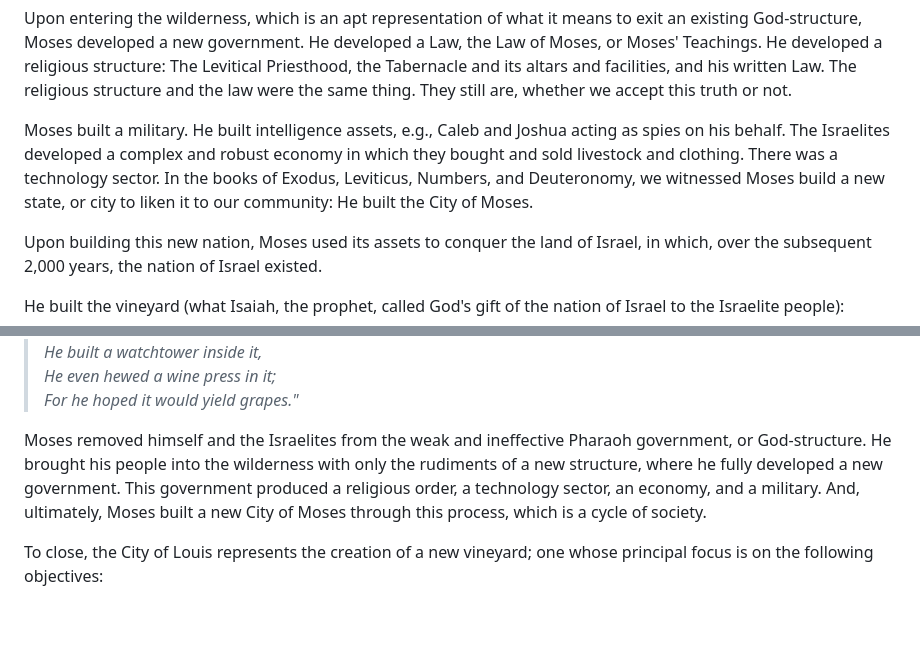
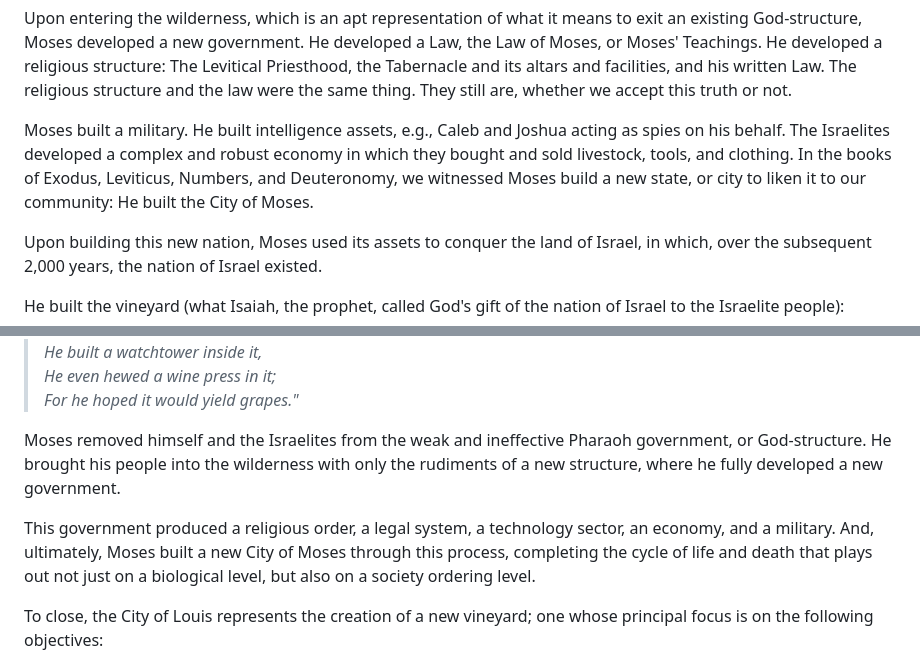
Before and after one commit to softwar3forthemind/City-of-Louis, a Markdown page: _entries/new-adam/2026-05-10-and-thus-it-began-god-molded-a-new-mind-one-that-would-restore-the-strength-of-mankind.md, 2 parts joined by grey strips. GitHub-like rendering; blank space fills up the shorter version.

Commit message:
Update New Adam “2026-05-10-and-thus-it-began-god-molded-a-new-mind-one-that-would-restore-the-strength-of-mankind”

```diff
--- a/_entries/new-adam/2026-05-10-and-thus-it-began-god-molded-a-new-mind-one-that-would-restore-the-strength-of-mankind.md
+++ b/_entries/new-adam/2026-05-10-and-thus-it-began-god-molded-a-new-mind-one-that-would-restore-the-strength-of-mankind.md
@@ -46,7 +46,7 @@ Moses developed a new God-structure, offered it to his fellow Israelites, and le
 
 Upon entering the wilderness, which is an apt representation of what it means to exit an existing God-structure, Moses developed a new government. He developed a Law, the Law of Moses, or Moses' Teachings. He developed a religious structure: The Levitical Priesthood, the Tabernacle and its altars and facilities, and his written Law. The religious structure and the law were the same thing. They still are, whether we accept this truth or not.
 
-Moses built a military. He built intelligence assets, e.g., Caleb and Joshua acting as spies on his behalf. The Israelites developed a complex and robust economy in which they bought and sold livestock and clothing. There was a technology sector. In the books of Exodus, Leviticus, Numbers, and Deuteronomy, we witnessed Moses build a new state, or city to liken it to our community: He built the City of Moses.
+Moses built a military. He built intelligence assets, e.g., Caleb and Joshua acting as spies on his behalf. The Israelites developed a complex and robust economy in which they bought and sold livestock, tools, and clothing. In the books of Exodus, Leviticus, Numbers, and Deuteronomy, we witnessed Moses build a new state, or city to liken it to our community: He built the City of Moses.
 
 Upon building this new nation, Moses used its assets to conquer the land of Israel, in which, over the subsequent 2,000 years, the nation of Israel existed.
 
@@ -62,7 +62,9 @@ He built the vineyard (what Isaiah, the prophet, called God's gift of the nation
 > *He even hewed a wine press in it;* \
 > *For he hoped it would yield grapes."*
 
-Moses removed himself and the Israelites from the weak and ineffective Pharaoh government, or God-structure. He brought his people into the wilderness with only the rudiments of a new structure, where he fully developed a new government. This government produced a religious order, a technology sector, an economy, and a military. And, ultimately, Moses built a new City of Moses through this process, which is a cycle of society.
+Moses removed himself and the Israelites from the weak and ineffective Pharaoh government, or God-structure. He brought his people into the wilderness with only the rudiments of a new structure, where he fully developed a new government.
+
+This government produced a religious order, a legal system, a technology sector, an economy, and a military. And, ultimately, Moses built a new City of Moses through this process, completing the cycle of life and death that plays out not just on a biological level, but also on a society ordering level.
 
 To close, the City of Louis represents the creation of a new vineyard; one whose principal focus is on the following objectives:
 
```
